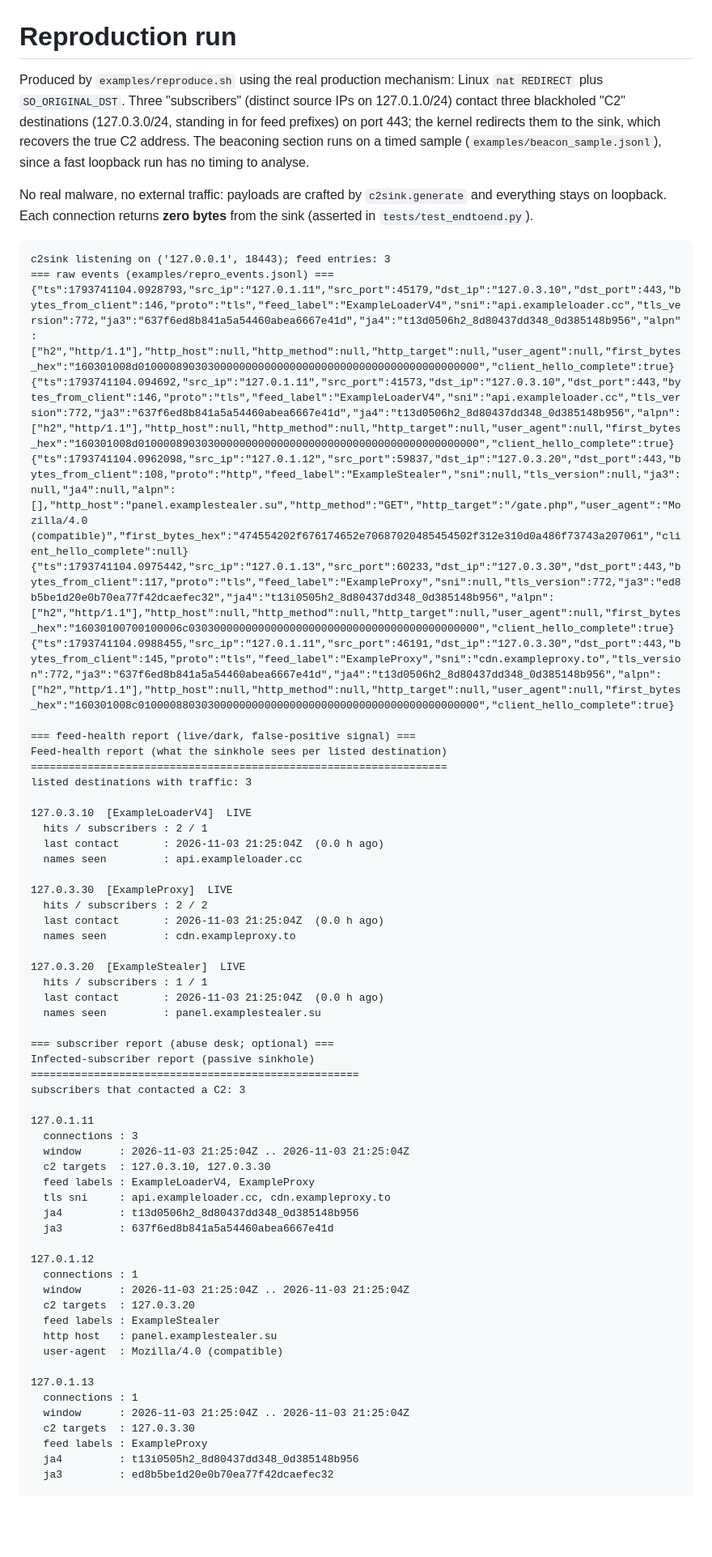
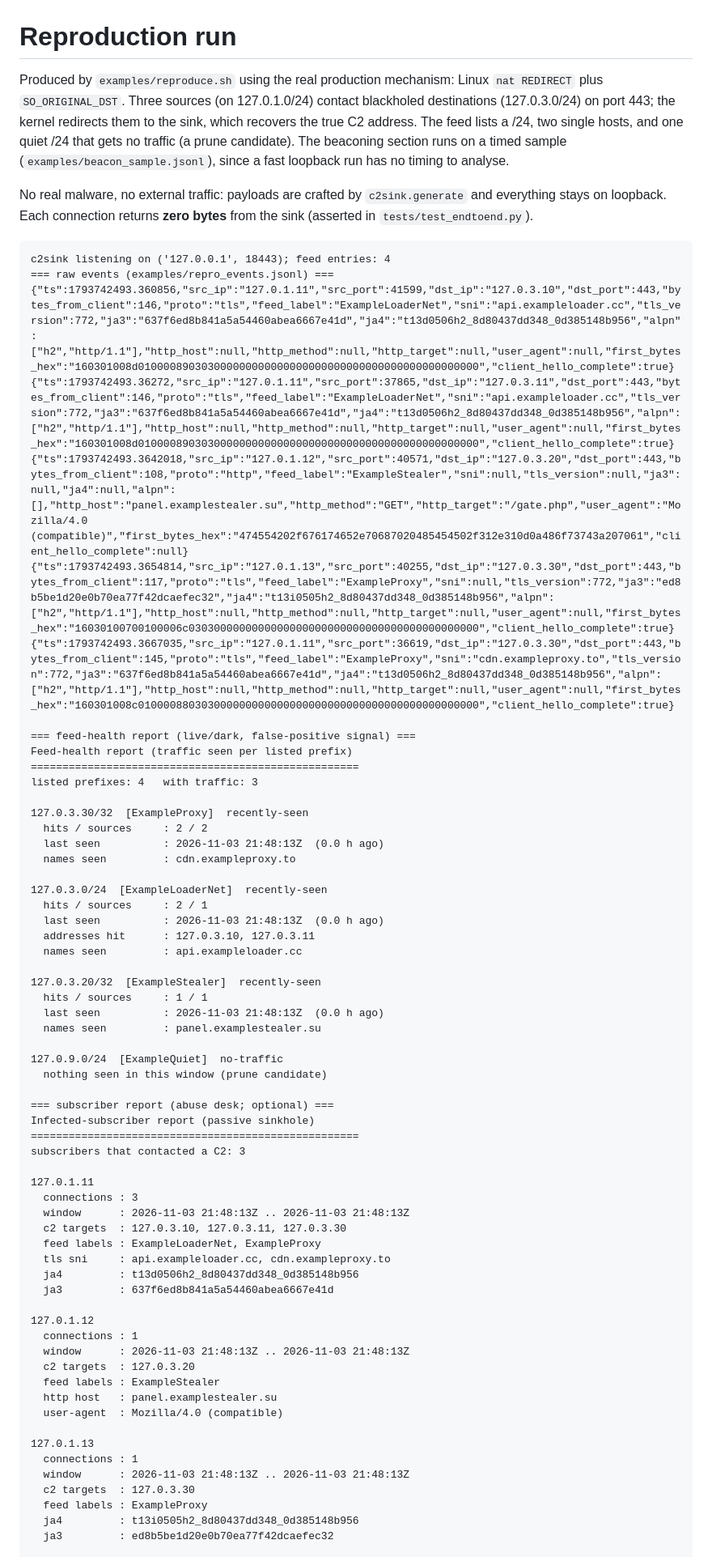
Before and after one commit to Garimaprajapati-bit/c2sink, a Markdown page: examples/DEMO.md, the part around the change. Shown at 81% size. Drawn GitHub-style; blank space fills up the shorter version.

````diff
--- a/examples/DEMO.md
+++ b/examples/DEMO.md
@@ -1,45 +1,49 @@
 # Reproduction run
 
 Produced by `examples/reproduce.sh` using the real production mechanism: Linux
-`nat REDIRECT` plus `SO_ORIGINAL_DST`. Three "subscribers" (distinct source IPs
-on 127.0.1.0/24) contact three blackholed "C2" destinations (127.0.3.0/24,
-standing in for feed prefixes) on port 443; the kernel redirects them to the
-sink, which recovers the true C2 address. The beaconing section runs on a timed
-sample (`examples/beacon_sample.jsonl`), since a fast loopback run has no timing
-to analyse.
+`nat REDIRECT` plus `SO_ORIGINAL_DST`. Three sources (on 127.0.1.0/24) contact
+blackholed destinations (127.0.3.0/24) on port 443; the kernel redirects them to
+the sink, which recovers the true C2 address. The feed lists a /24, two single
+hosts, and one quiet /24 that gets no traffic (a prune candidate). The beaconing
+section runs on a timed sample (`examples/beacon_sample.jsonl`), since a fast
+loopback run has no timing to analyse.
 
 No real malware, no external traffic: payloads are crafted by `c2sink.generate`
 and everything stays on loopback. Each connection returns **zero bytes** from
 the sink (asserted in `tests/test_endtoend.py`).
 
 ```
-c2sink listening on ('127.0.0.1', 18443); feed entries: 3
+c2sink listening on ('127.0.0.1', 18443); feed entries: 4
 === raw events (examples/repro_events.jsonl) ===
-{"ts":1793741104.0928793,"src_ip":"127.0.1.11","src_port":45179,"dst_ip":"127.0.3.10","dst_port":443,"bytes_from_client":146,"proto":"tls","feed_label":"ExampleLoaderV4","sni":"api.exampleloader.cc","tls_version":772,"ja3":"637f6ed8b841a5a54460abea6667e41d","ja4":"t13d0506h2_8d80437dd348_0d385148b956","alpn":["h2","http/1.1"],"http_host":null,"http_method":null,"http_target":null,"user_agent":null,"first_bytes_hex":"160301008d010000890303000000000000000000000000000000000000000000","client_hello_complete":true}
-{"ts":1793741104.094692,"src_ip":"127.0.1.11","src_port":41573,"dst_ip":"127.0.3.10","dst_port":443,"bytes_from_client":146,"proto":"tls","feed_label":"ExampleLoaderV4","sni":"api.exampleloader.cc","tls_version":772,"ja3":"637f6ed8b841a5a54460abea6667e41d","ja4":"t13d0506h2_8d80437dd348_0d385148b956","alpn":["h2","http/1.1"],"http_host":null,"http_method":null,"http_target":null,"user_agent":null,"first_bytes_hex":"160301008d010000890303000000000000000000000000000000000000000000","client_hello_complete":true}
-{"ts":1793741104.0962098,"src_ip":"127.0.1.12","src_port":59837,"dst_ip":"127.0.3.20","dst_port":443,"bytes_from_client":108,"proto":"http","feed_label":"ExampleStealer","sni":null,"tls_version":null,"ja3":null,"ja4":null,"alpn":[],"http_host":"panel.examplestealer.su","http_method":"GET","http_target":"/gate.php","user_agent":"Mozilla/4.0 (compatible)","first_bytes_hex":"474554202f676174652e70687020485454502f312e310d0a486f73743a207061","client_hello_complete":null}
-{"ts":1793741104.0975442,"src_ip":"127.0.1.13","src_port":60233,"dst_ip":"127.0.3.30","dst_port":443,"bytes_from_client":117,"proto":"tls","feed_label":"ExampleProxy","sni":null,"tls_version":772,"ja3":"ed8b5be1d20e0b70ea77f42dcaefec32","ja4":"t13i0505h2_8d80437dd348_0d385148b956","alpn":["h2","http/1.1"],"http_host":null,"http_method":null,"http_target":null,"user_agent":null,"first_bytes_hex":"16030100700100006c0303000000000000000000000000000000000000000000","client_hello_complete":true}
-{"ts":1793741104.0988455,"src_ip":"127.0.1.11","src_port":46191,"dst_ip":"127.0.3.30","dst_port":443,"bytes_from_client":145,"proto":"tls","feed_label":"ExampleProxy","sni":"cdn.exampleproxy.to","tls_version":772,"ja3":"637f6ed8b841a5a54460abea6667e41d","ja4":"t13d0506h2_8d80437dd348_0d385148b956","alpn":["h2","http/1.1"],"http_host":null,"http_method":null,"http_target":null,"user_agent":null,"first_bytes_hex":"160301008c010000880303000000000000000000000000000000000000000000","client_hello_complete":true}
+{"ts":1793742493.360856,"src_ip":"127.0.1.11","src_port":41599,"dst_ip":"127.0.3.10","dst_port":443,"bytes_from_client":146,"proto":"tls","feed_label":"ExampleLoaderNet","sni":"api.exampleloader.cc","tls_version":772,"ja3":"637f6ed8b841a5a54460abea6667e41d","ja4":"t13d0506h2_8d80437dd348_0d385148b956","alpn":["h2","http/1.1"],"http_host":null,"http_method":null,"http_target":null,"user_agent":null,"first_bytes_hex":"160301008d010000890303000000000000000000000000000000000000000000","client_hello_complete":true}
+{"ts":1793742493.36272,"src_ip":"127.0.1.11","src_port":37865,"dst_ip":"127.0.3.11","dst_port":443,"bytes_from_client":146,"proto":"tls","feed_label":"ExampleLoaderNet","sni":"api.exampleloader.cc","tls_version":772,"ja3":"637f6ed8b841a5a54460abea6667e41d","ja4":"t13d0506h2_8d80437dd348_0d385148b956","alpn":["h2","http/1.1"],"http_host":null,"http_method":null,"http_target":null,"user_agent":null,"first_bytes_hex":"160301008d010000890303000000000000000000000000000000000000000000","client_hello_complete":true}
+{"ts":1793742493.3642018,"src_ip":"127.0.1.12","src_port":40571,"dst_ip":"127.0.3.20","dst_port":443,"bytes_from_client":108,"proto":"http","feed_label":"ExampleStealer","sni":null,"tls_version":null,"ja3":null,"ja4":null,"alpn":[],"http_host":"panel.examplestealer.su","http_method":"GET","http_target":"/gate.php","user_agent":"Mozilla/4.0 (compatible)","first_bytes_hex":"474554202f676174652e70687020485454502f312e310d0a486f73743a207061","client_hello_complete":null}
+{"ts":1793742493.3654814,"src_ip":"127.0.1.13","src_port":40255,"dst_ip":"127.0.3.30","dst_port":443,"bytes_from_client":117,"proto":"tls","feed_label":"ExampleProxy","sni":null,"tls_version":772,"ja3":"ed8b5be1d20e0b70ea77f42dcaefec32","ja4":"t13i0505h2_8d80437dd348_0d385148b956","alpn":["h2","http/1.1"],"http_host":null,"http_method":null,"http_target":null,"user_agent":null,"first_bytes_hex":"16030100700100006c0303000000000000000000000000000000000000000000","client_hello_complete":true}
+{"ts":1793742493.3667035,"src_ip":"127.0.1.11","src_port":36619,"dst_ip":"127.0.3.30","dst_port":443,"bytes_from_client":145,"proto":"tls","feed_label":"ExampleProxy","sni":"cdn.exampleproxy.to","tls_version":772,"ja3":"637f6ed8b841a5a54460abea6667e41d","ja4":"t13d0506h2_8d80437dd348_0d385148b956","alpn":["h2","http/1.1"],"http_host":null,"http_method":null,"http_target":null,"user_agent":null,"first_bytes_hex":"160301008c010000880303000000000000000000000000000000000000000000","client_hello_complete":true}
 
 === feed-health report (live/dark, false-positive signal) ===
-Feed-health report (what the sinkhole sees per listed destination)
-==================================================================
-listed destinations with traffic: 3
+Feed-health report (traffic seen per listed prefix)
+====================================================
+listed prefixes: 4   with traffic: 3
 
-127.0.3.10  [ExampleLoaderV4]  LIVE
-  hits / subscribers : 2 / 1
-  last contact       : 2026-11-03 21:25:04Z  (0.0 h ago)
+127.0.3.30/32  [ExampleProxy]  recently-seen
+  hits / sources     : 2 / 2
+  last seen          : 2026-11-03 21:48:13Z  (0.0 h ago)
+  names seen         : cdn.exampleproxy.to
+
+127.0.3.0/24  [ExampleLoaderNet]  recently-seen
+  hits / sources     : 2 / 1
+  last seen          : 2026-11-03 21:48:13Z  (0.0 h ago)
+  addresses hit      : 127.0.3.10, 127.0.3.11
   names seen         : api.exampleloader.cc
 
-127.0.3.30  [ExampleProxy]  LIVE
-  hits / subscribers : 2 / 2
-  last contact       : 2026-11-03 21:25:04Z  (0.0 h ago)
-  names seen         : cdn.exampleproxy.to
+127.0.3.20/32  [ExampleStealer]  recently-seen
+  hits / sources     : 1 / 1
+  last seen          : 2026-11-03 21:48:13Z  (0.0 h ago)
+  names seen         : panel.examplestealer.su
 
-127.0.3.20  [ExampleStealer]  LIVE
-  hits / subscribers : 1 / 1
-  last contact       : 2026-11-03 21:25:04Z  (0.0 h ago)
-  names seen         : panel.examplestealer.su
+127.0.9.0/24  [ExampleQuiet]  no-traffic
+  nothing seen in this window (prune candidate)
 
 === subscriber report (abuse desk; optional) ===
 Infected-subscriber report (passive sinkhole)
@@ -48,16 +52,16 @@ subscribers that contacted a C2: 3
 
 127.0.1.11
   connections : 3
-  window      : 2026-11-03 21:25:04Z .. 2026-11-03 21:25:04Z
-  c2 targets  : 127.0.3.10, 127.0.3.30
-  feed labels : ExampleLoaderV4, ExampleProxy
+  window      : 2026-11-03 21:48:13Z .. 2026-11-03 21:48:13Z
+  c2 targets  : 127.0.3.10, 127.0.3.11, 127.0.3.30
+  feed labels : ExampleLoaderNet, ExampleProxy
   tls sni     : api.exampleloader.cc, cdn.exampleproxy.to
   ja4         : t13d0506h2_8d80437dd348_0d385148b956
   ja3         : 637f6ed8b841a5a54460abea6667e41d
 
 127.0.1.12
   connections : 1
-  window      : 2026-11-03 21:25:04Z .. 2026-11-03 21:25:04Z
+  window      : 2026-11-03 21:48:13Z .. 2026-11-03 21:48:13Z
   c2 targets  : 127.0.3.20
   feed labels : ExampleStealer
   http host   : panel.examplestealer.su
@@ -65,7 +69,7 @@ subscribers that contacted a C2: 3
 
 127.0.1.13
   connections : 1
-  window      : 2026-11-03 21:25:04Z .. 2026-11-03 21:25:04Z
+  window      : 2026-11-03 21:48:13Z .. 2026-11-03 21:48:13Z
   c2 targets  : 127.0.3.30
   feed labels : ExampleProxy
   ja4         : t13i0505h2_8d80437dd348_0d385148b956
````
Also changed, not shown: ARCHITECTURE.md (+10 -6 lines), README.md (+9 -6 lines), examples/demo_output.png, 7 other files.
